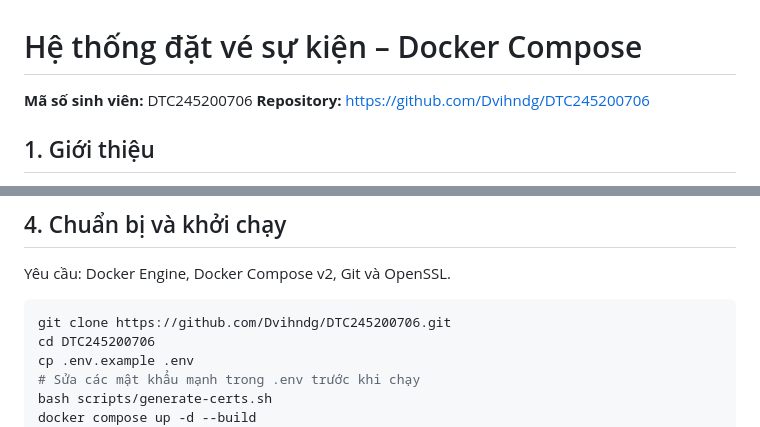
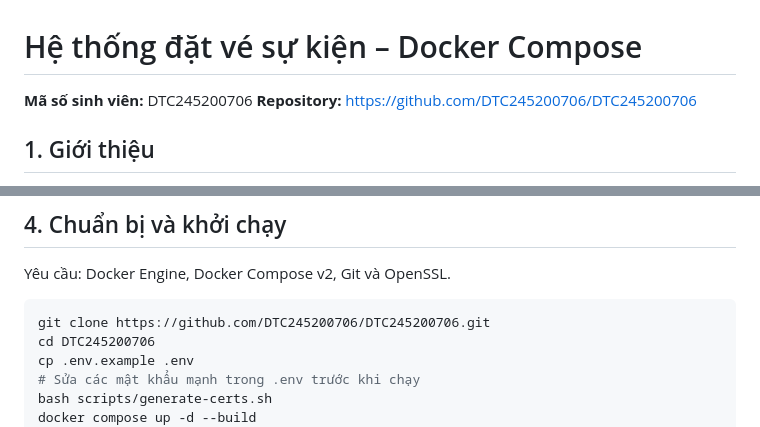
Before and after one commit to DTC245200706/DTC245200706, a Markdown page: README.md, 2 parts joined by grey strips. Rendered like a GitHub page.

Commit message:
docs: cap nhat URL repository theo username moi

````diff
--- a/README.md
+++ b/README.md
@@ -1,7 +1,7 @@
 # Hệ thống đặt vé sự kiện – Docker Compose
 
 **Mã số sinh viên:** DTC245200706
-**Repository:** https://github.com/Dvihndg/DTC245200706
+**Repository:** https://github.com/DTC245200706/DTC245200706
 
 ## 1. Giới thiệu
 
@@ -33,7 +33,7 @@ Mục tiêu: triển khai ứng dụng và database, reverse proxy HTTPS, thu th
 Yêu cầu: Docker Engine, Docker Compose v2, Git và OpenSSL.
 
 ```bash
-git clone https://github.com/Dvihndg/DTC245200706.git
+git clone https://github.com/DTC245200706/DTC245200706.git
 cd DTC245200706
 cp .env.example .env
 # Sửa các mật khẩu mạnh trong .env trước khi chạy
````
